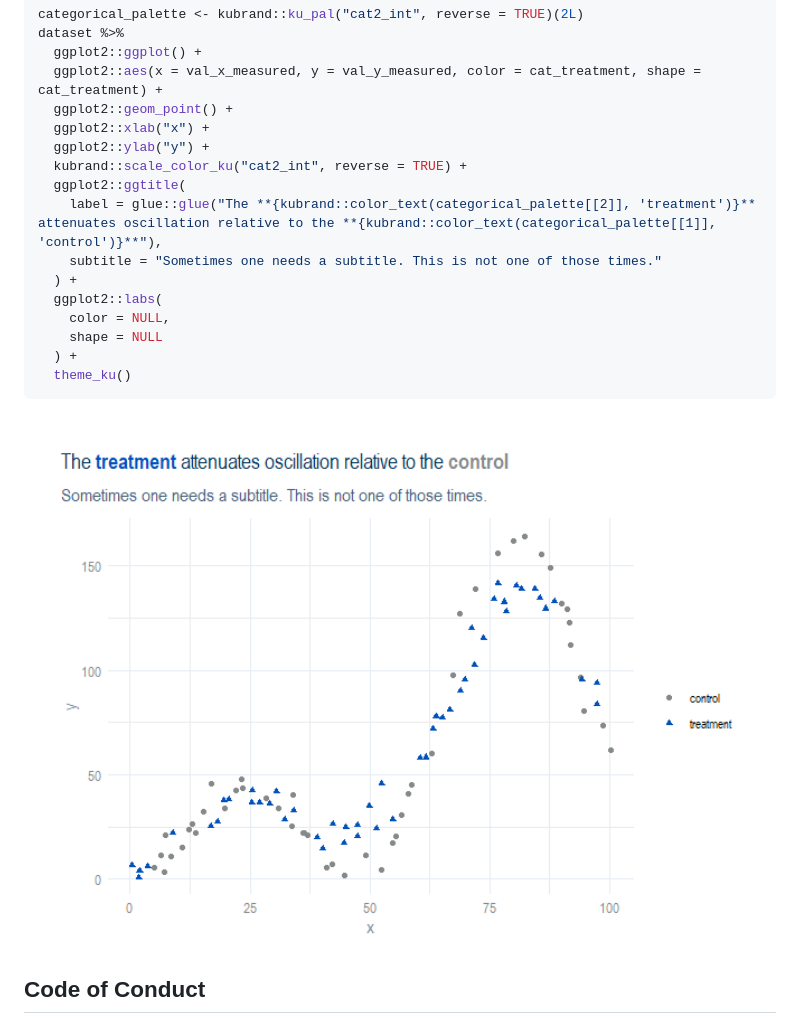
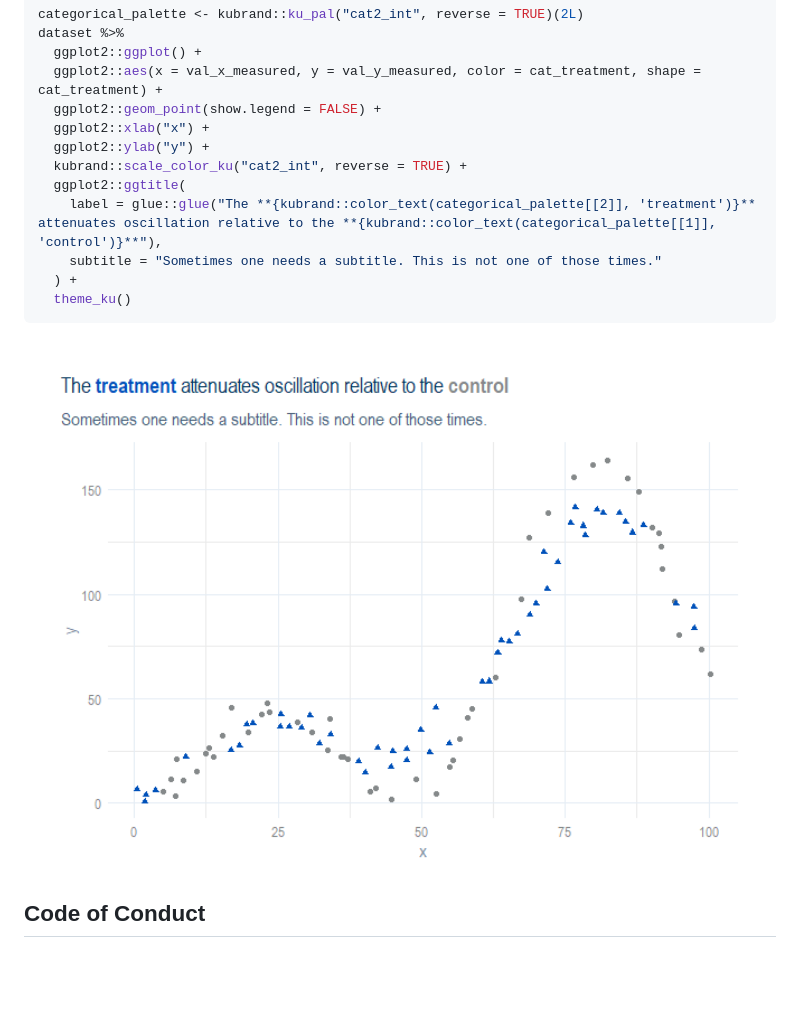
Before and after one commit to bvancilku/kubrand, a Markdown page: README.md, the part around the change. GitHub-like rendering; pictures changed too: man/figures/README-example-1.png; blank space fills up the shorter version.

Commit message:
Removed legend

````diff
--- a/README.md
+++ b/README.md
@@ -76,17 +76,13 @@ categorical_palette <- kubrand::ku_pal("cat2_int", reverse = TRUE)(2L)
 dataset %>%
   ggplot2::ggplot() +
   ggplot2::aes(x = val_x_measured, y = val_y_measured, color = cat_treatment, shape = cat_treatment) +
-  ggplot2::geom_point() +
+  ggplot2::geom_point(show.legend = FALSE) +
   ggplot2::xlab("x") +
   ggplot2::ylab("y") +
   kubrand::scale_color_ku("cat2_int", reverse = TRUE) +
   ggplot2::ggtitle(
     label = glue::glue("The **{kubrand::color_text(categorical_palette[[2]], 'treatment')}** attenuates oscillation relative to the **{kubrand::color_text(categorical_palette[[1]], 'control')}**"),
     subtitle = "Sometimes one needs a subtitle. This is not one of those times."
-  ) +
-  ggplot2::labs(
-    color = NULL,
-    shape = NULL
   ) +
   theme_ku()
 ```
````
Also changed, not shown: 2 other files.
